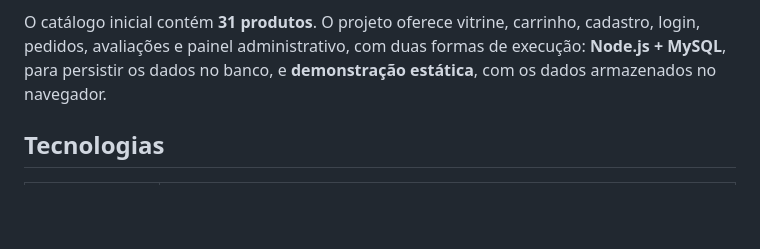
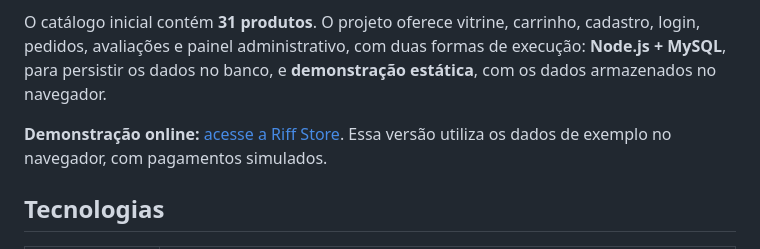
Before and after one commit to rafadecarvalholemosm-alt/riff-store-prototipo, a Markdown page: README.md, the part around the change. GitHub-like rendering; blank space fills up the shorter version.

Commit message:
Adiciona o endereço público da demonstração da loja

```diff
--- a/README.md
+++ b/README.md
@@ -7,6 +7,8 @@ Loja virtual **fictícia** de produtos ligados ao rock (camisetas de bandas, dis
 > Projeto acadêmico: nenhum pagamento é processado e nenhum produto é vendido. Os nomes de bandas aparecem só como exemplos de catálogo; as fotos dos produtos são montagens das capas reais dos álbuns (Wikipedia) sobre fotos livres do Wikimedia Commons, as demais fotos são do Unsplash e as prévias de áudio foram criadas pelo grupo (por código).
 
 O catálogo inicial contém **31 produtos**. O projeto oferece vitrine, carrinho, cadastro, login, pedidos, avaliações e painel administrativo, com duas formas de execução: **Node.js + MySQL**, para persistir os dados no banco, e **demonstração estática**, com os dados armazenados no navegador.
+
+**Demonstração online:** [acesse a Riff Store](https://gabrielfmck.github.io/riff-store/). Essa versão utiliza os dados de exemplo no navegador, com pagamentos simulados.
 
 ## Tecnologias
 
```
